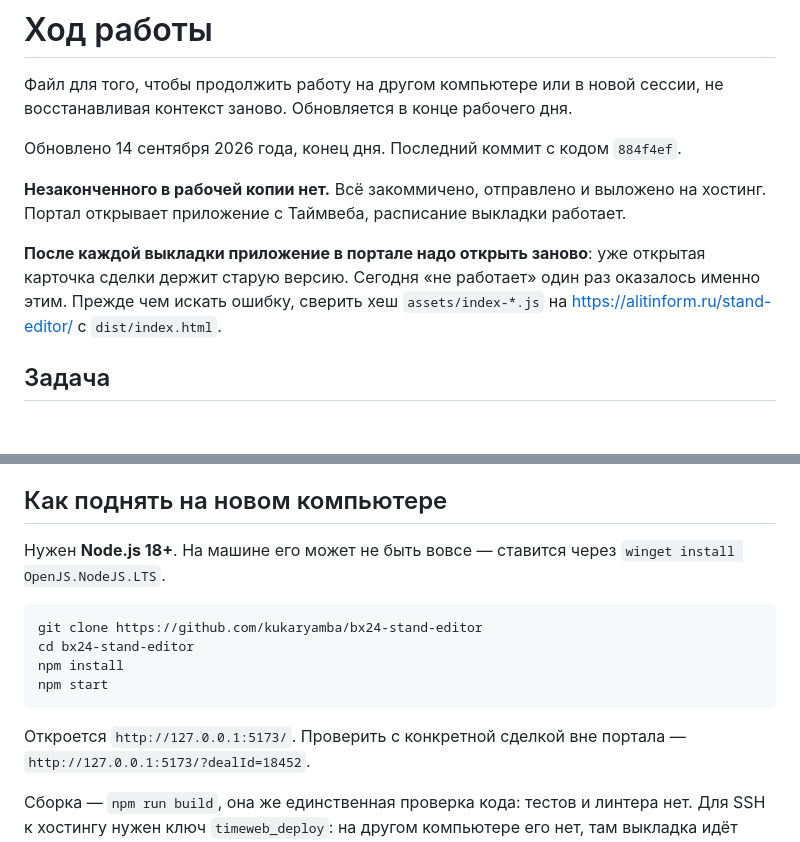
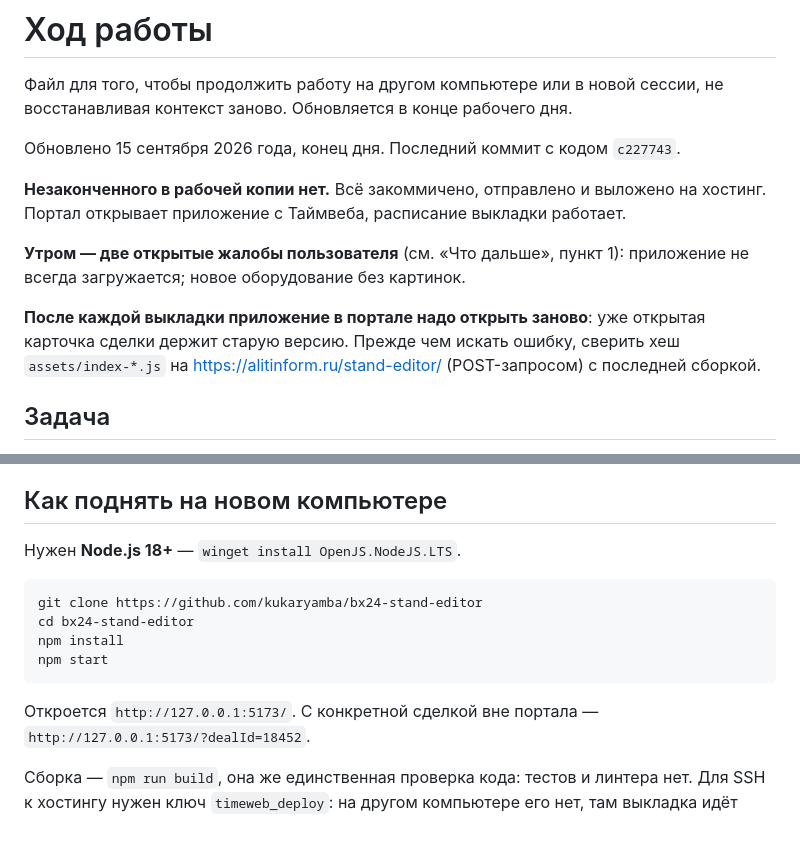
Before and after one commit to kukaryamba/bx24-stand-editor, a Markdown page: WORKLOG.md, 2 parts joined by grey strips. Drawn GitHub-style; blank space fills up the shorter version.

````diff
--- a/WORKLOG.md
+++ b/WORKLOG.md
@@ -3,16 +3,19 @@
 Файл для того, чтобы продолжить работу на другом компьютере или в новой сессии,
 не восстанавливая контекст заново. Обновляется в конце рабочего дня.
 
-Обновлено 14 сентября 2026 года, конец дня. Последний коммит с кодом `884f4ef`.
+Обновлено 15 сентября 2026 года, конец дня. Последний коммит с кодом `c227743`.
 
 **Незаконченного в рабочей копии нет.** Всё закоммичено, отправлено и выложено
 на хостинг. Портал открывает приложение с Таймвеба, расписание выкладки
 работает.
 
+**Утром — две открытые жалобы пользователя** (см. «Что дальше», пункт 1):
+приложение не всегда загружается; новое оборудование без картинок.
+
 **После каждой выкладки приложение в портале надо открыть заново**: уже
-открытая карточка сделки держит старую версию. Сегодня «не работает»
-один раз оказалось именно этим. Прежде чем искать ошибку, сверить хеш
-`assets/index-*.js` на https://alitinform.ru/stand-editor/ с `dist/index.html`.
+открытая карточка сделки держит старую версию. Прежде чем искать ошибку,
+сверить хеш `assets/index-*.js` на https://alitinform.ru/stand-editor/
+(POST-запросом) с последней сборкой.
 
 ## Задача
 
@@ -171,8 +186,7 @@ ssh -i "$HOME/.ssh/timeweb_deploy" alitmix@vh410.timeweb.ru "sh ~/bin/stand-edit
 
 ## Как поднять на новом компьютере
 
-Нужен **Node.js 18+**. На машине его может не быть вовсе — ставится через
-`winget install OpenJS.NodeJS.LTS`.
+Нужен **Node.js 18+** — `winget install OpenJS.NodeJS.LTS`.
 
 ```bash
 git clone https://github.com/kukaryamba/bx24-stand-editor
@@ -181,7 +195,7 @@ npm install
 npm start
 ```
 
-Откроется `http://127.0.0.1:5173/`. Проверить с конкретной сделкой вне портала —
+Откроется `http://127.0.0.1:5173/`. С конкретной сделкой вне портала —
 `http://127.0.0.1:5173/?dealId=18452`.
 
 Сборка — `npm run build`, она же единственная проверка кода: тестов и линтера
````
Also changed, not shown: other parts of WORKLOG.md (+103 -91 lines).
